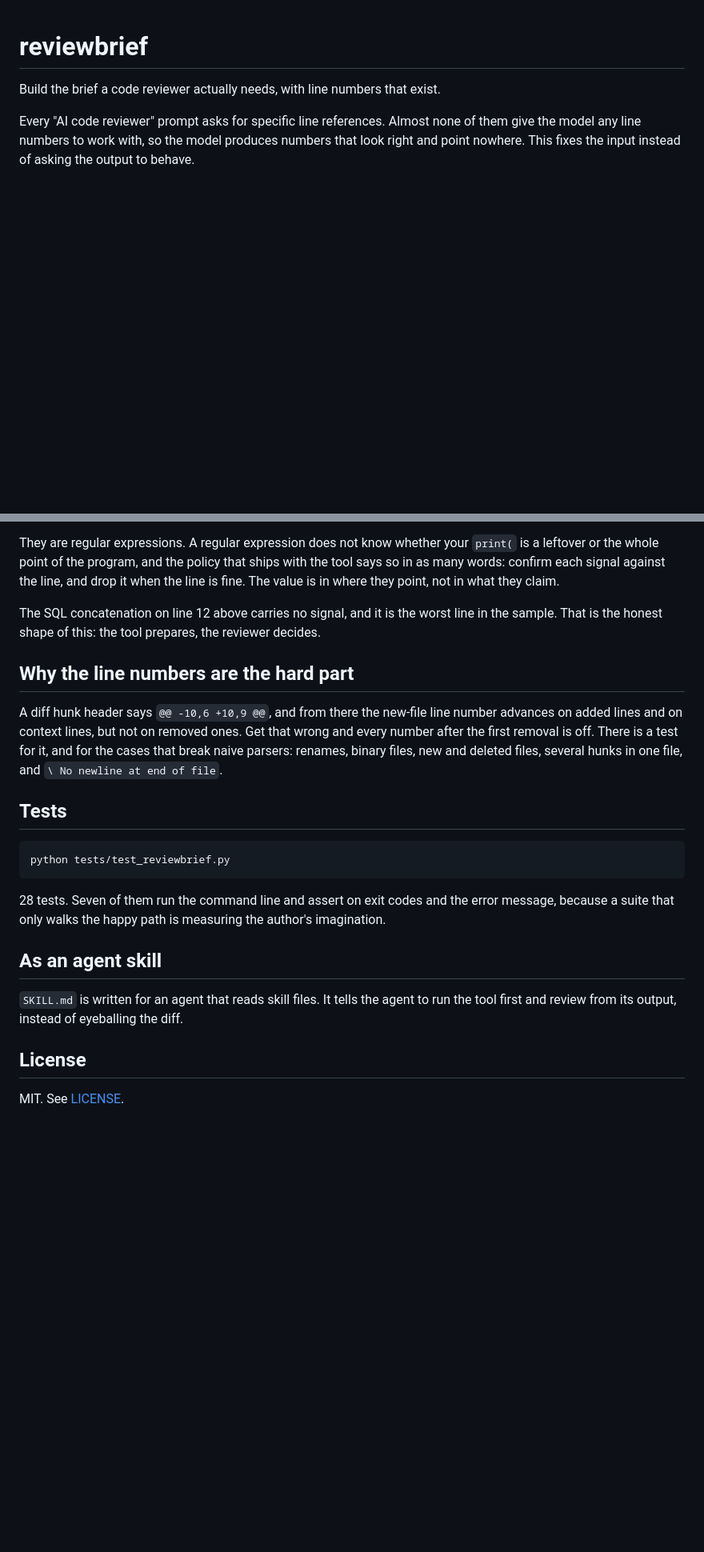
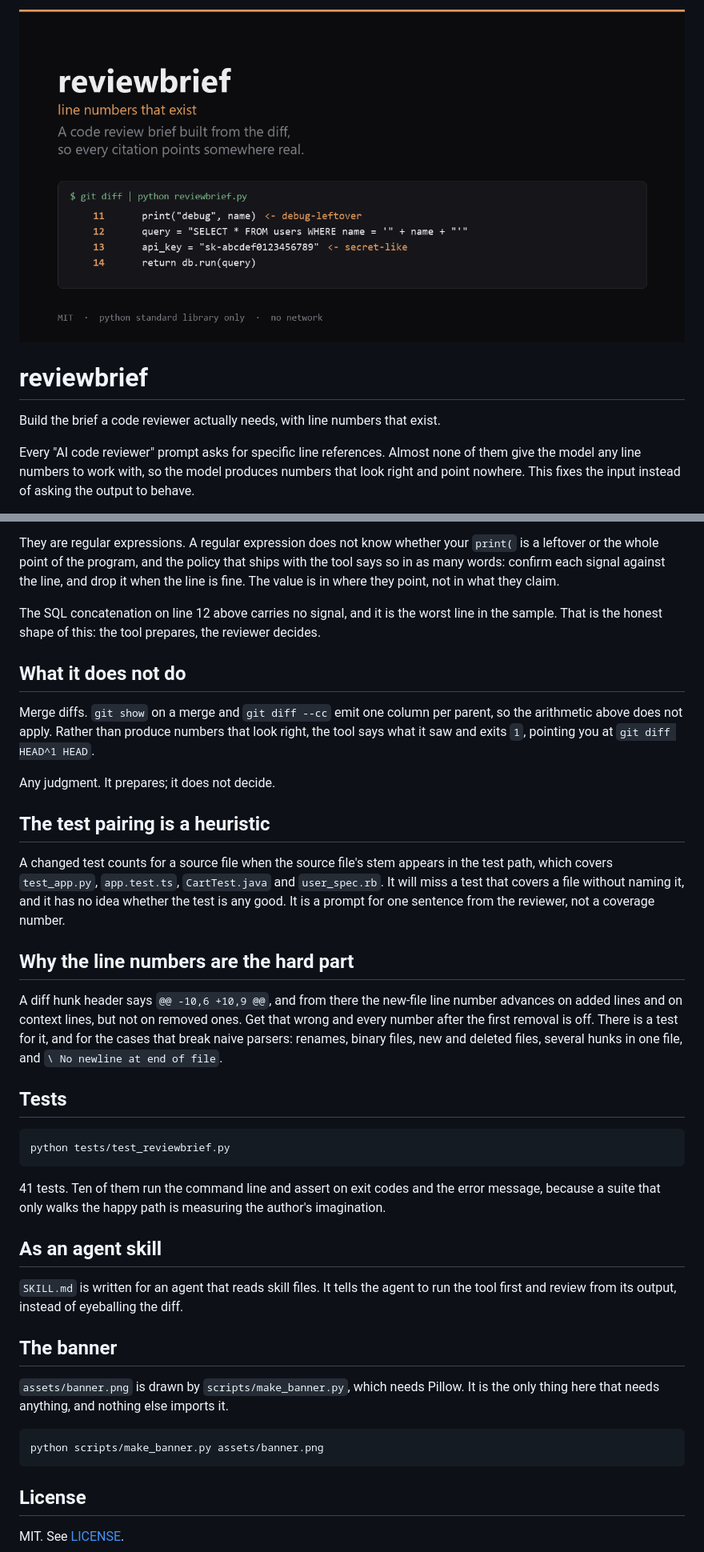
Before and after one commit to Abner-Machado/reviewbrief, a Markdown page: README.md, 2 parts joined by grey strips. Shown at 80% size. Drawn GitHub-style; pictures changed too: assets/banner.png (added); blank space fills up the shorter version.

````diff
--- a/README.md
+++ b/README.md
@@ -1,3 +1,5 @@
+<img src="assets/banner.png" alt="reviewbrief: line numbers that exist" width="880">
+
 # reviewbrief
 
 Build the brief a code reviewer actually needs, with line numbers that exist.
@@ -69,6 +71,22 @@ it when the line is fine. The value is in where they point, not in what they cla
 The SQL concatenation on line 12 above carries no signal, and it is the worst line in
 the sample. That is the honest shape of this: the tool prepares, the reviewer decides.
 
+## What it does not do
+
+Merge diffs. `git show` on a merge and `git diff --cc` emit one column per parent, so
+the arithmetic above does not apply. Rather than produce numbers that look right, the
+tool says what it saw and exits `1`, pointing you at `git diff HEAD^1 HEAD`.
+
+Any judgment. It prepares; it does not decide.
+
+## The test pairing is a heuristic
+
+A changed test counts for a source file when the source file's stem appears in the test
+path, which covers `test_app.py`, `app.test.ts`, `CartTest.java` and `user_spec.rb`. It
+will miss a test that covers a file without naming it, and it has no idea whether the
+test is any good. It is a prompt for one sentence from the reviewer, not a coverage
+number.
+
 ## Why the line numbers are the hard part
 
 A diff hunk header says `@@ -10,6 +10,9 @@`, and from there the new-file line number
@@ -83,7 +101,7 @@ hunks in one file, and `\ No newline at end of file`.
 python tests/test_reviewbrief.py
 ```
 
-28 tests. Seven of them run the command line and assert on exit codes and the error
+41 tests. Ten of them run the command line and assert on exit codes and the error
 message, because a suite that only walks the happy path is measuring the author's
 imagination.
 
@@ -92,6 +110,15 @@ imagination.
 `SKILL.md` is written for an agent that reads skill files. It tells the agent to run the
 tool first and review from its output, instead of eyeballing the diff.
 
+## The banner
+
+`assets/banner.png` is drawn by `scripts/make_banner.py`, which needs Pillow. It is the
+only thing here that needs anything, and nothing else imports it.
+
+```bash
+python scripts/make_banner.py assets/banner.png
+```
+
 ## License
 
 MIT. See [LICENSE](LICENSE).
````
Also changed, not shown: other parts of README.md (+1 -1 lines), 4 other files.
